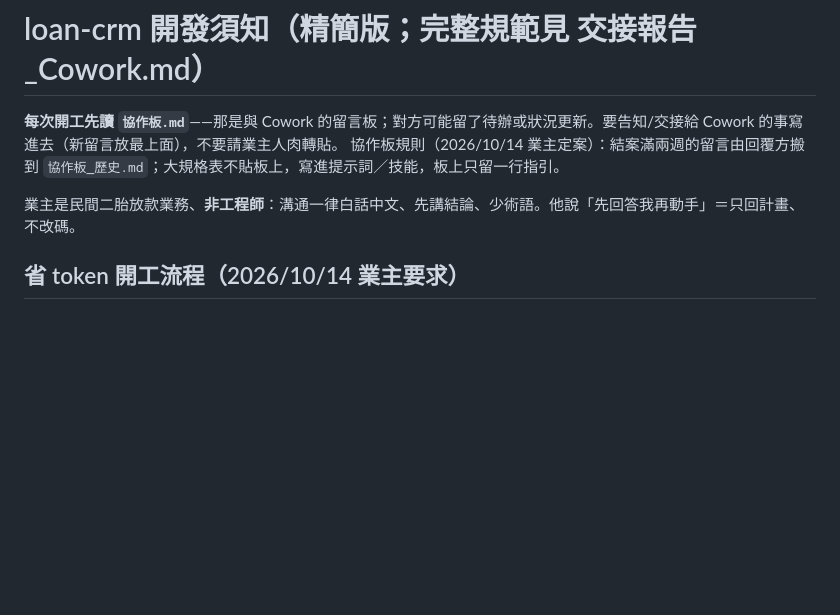
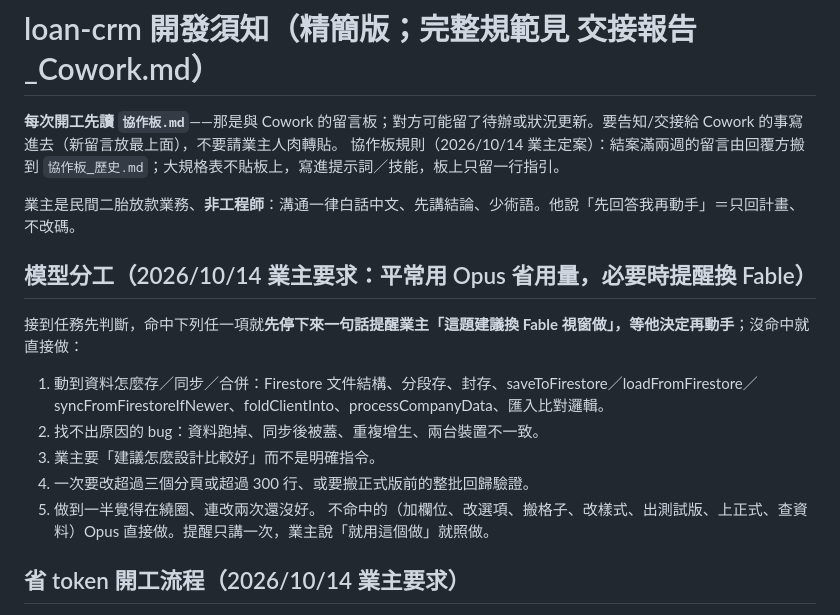
Before and after one commit to stanfordcan/loan-crm, a Markdown page: CLAUDE.md, the part around the change. Rendered like a GitHub page; blank space fills up the shorter version.

Commit message:
CLAUDE.md：模型分工規則——平常 Opus，命中高風險題先提醒換 Fable
Co-Authored-By: Claude Opus 4.8 <noreply@anthropic.com>

```diff
--- a/CLAUDE.md
+++ b/CLAUDE.md
@@ -4,6 +4,15 @@
 協作板規則（2026/10/14 業主定案）：結案滿兩週的留言由回覆方搬到 `協作板_歷史.md`；大規格表不貼板上，寫進提示詞／技能，板上只留一行指引。
 
 業主是民間二胎放款業務、**非工程師**：溝通一律白話中文、先講結論、少術語。他說「先回答我再動手」＝只回計畫、不改碼。
+
+## 模型分工（2026/10/14 業主要求：平常用 Opus 省用量，必要時提醒換 Fable）
+接到任務先判斷，命中下列任一項就**先停下來一句話提醒業主「這題建議換 Fable 視窗做」，等他決定再動手**；沒命中就直接做：
+1. 動到資料怎麼存／同步／合併：Firestore 文件結構、分段存、封存、saveToFirestore／loadFromFirestore／syncFromFirestoreIfNewer、foldClientInto、processCompanyData、匯入比對邏輯。
+2. 找不出原因的 bug：資料跑掉、同步後被蓋、重複增生、兩台裝置不一致。
+3. 業主要「建議怎麼設計比較好」而不是明確指令。
+4. 一次要改超過三個分頁或超過 300 行、或要搬正式版前的整批回歸驗證。
+5. 做到一半覺得在繞圈、連改兩次還沒好。
+不命中的（加欄位、改選項、搬格子、改樣式、出測試版、上正式、查資料）Opus 直接做。提醒只講一次，業主說「就用這個做」就照做。
 
 ## 省 token 開工流程（2026/10/14 業主要求）
 1. 開工只讀三份：`CLAUDE.md`、`協作板.md`、`dev/MAP.md`（函式索引＋手冊目錄，約 15k token；只看「函式索引」那段就好，手冊目錄要用再看）。**不要整份讀 `index-test.html`（25 萬 token）或 `開發手冊.md`（2.6 萬）**。
```
